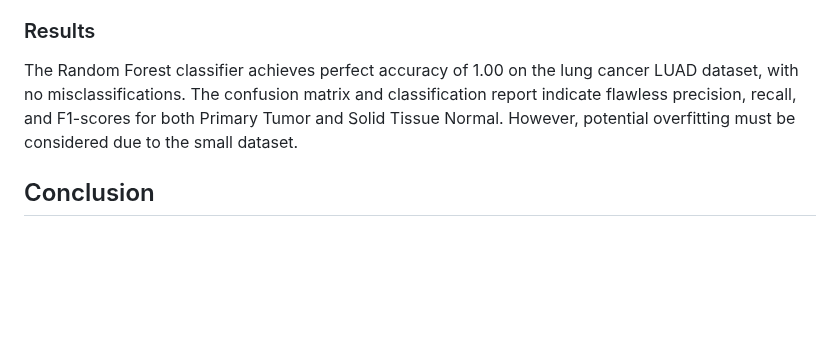
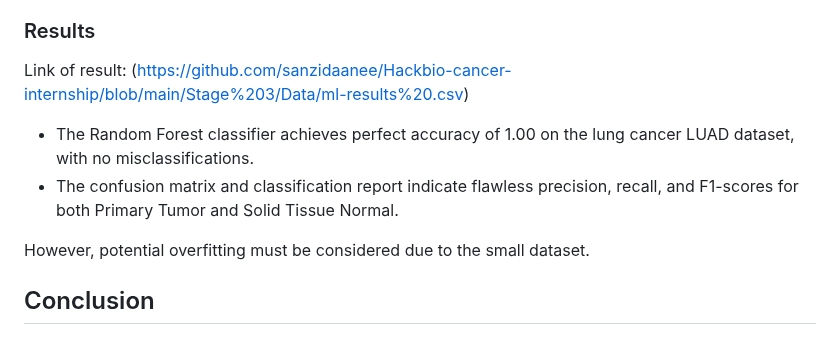
Before and after one commit to sanzidaanee/Hackbio-cancer-internship, a Markdown page: Stage 3/Report/Report.md, the part around the change. Rendered like a GitHub page; blank space fills up the shorter version.

```diff
--- a/Stage 3/Report/Report.md
+++ b/Stage 3/Report/Report.md
@@ -151,7 +151,12 @@ The project aims to predict sample types—primary tumor or solid tissue—using
 
 ### Results
 
-The Random Forest classifier achieves perfect accuracy of 1.00 on the lung cancer LUAD dataset, with no misclassifications. The confusion matrix and classification report indicate flawless precision, recall, and F1-scores for both Primary Tumor and Solid Tissue Normal. However, potential overfitting must be considered due to the small dataset.
+Link of result: (https://github.com/sanzidaanee/Hackbio-cancer-internship/blob/main/Stage%203/Data/ml-results%20.csv)
+
+ - The Random Forest classifier achieves perfect accuracy of 1.00 on the lung cancer LUAD dataset, with no misclassifications.
+ - The confusion matrix and classification report indicate flawless precision, recall, and F1-scores for both Primary Tumor and Solid Tissue Normal.
+
+However, potential overfitting must be considered due to the small dataset.
 
 ## Conclusion
 
```
